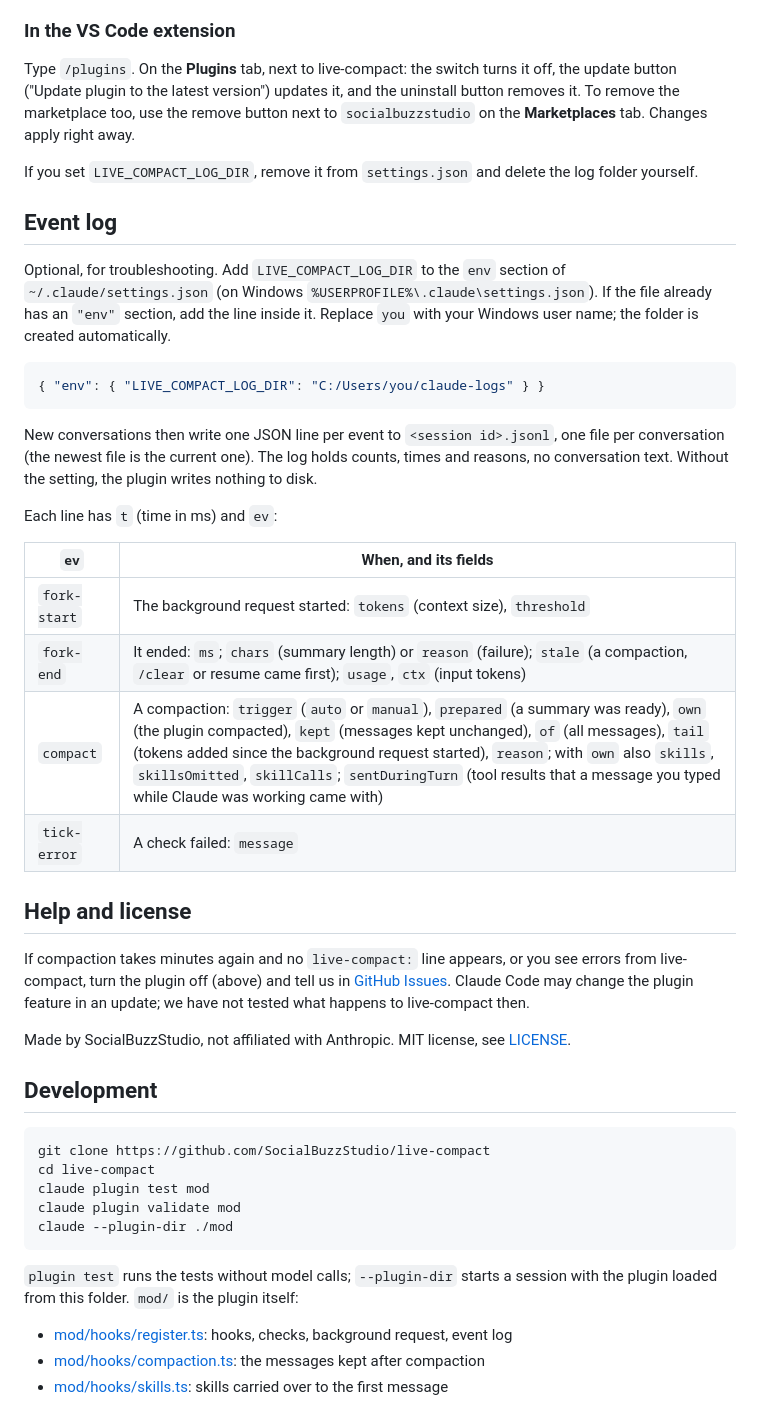
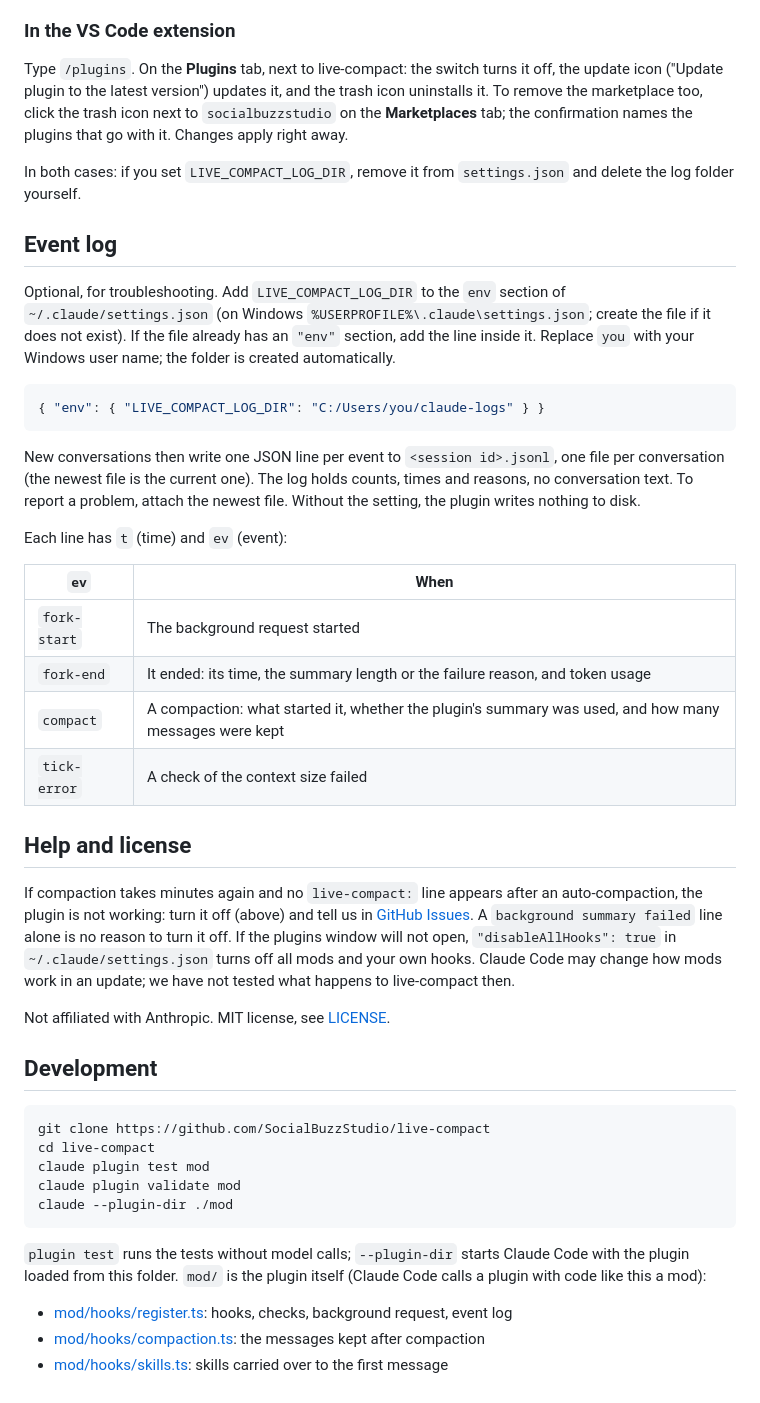
Before and after one commit to SocialBuzzStudio/live-compact, a Markdown page: README.md, the part around one of its changes. Rendered like a GitHub page.

````diff
--- a/README.md
+++ b/README.md
@@ -126,34 +131,34 @@ In a running session, turning it off or removing it applies after `/reload-plugi
 
 ### In the VS Code extension
 
-Type `/plugins`. On the **Plugins** tab, next to live-compact: the switch turns it off, the update button ("Update plugin to the latest version") updates it, and the uninstall button removes it. To remove the marketplace too, use the remove button next to `socialbuzzstudio` on the **Marketplaces** tab. Changes apply right away.
+Type `/plugins`. On the **Plugins** tab, next to live-compact: the switch turns it off, the update icon ("Update plugin to the latest version") updates it, and the trash icon uninstalls it. To remove the marketplace too, click the trash icon next to `socialbuzzstudio` on the **Marketplaces** tab; the confirmation names the plugins that go with it. Changes apply right away.
 
-If you set `LIVE_COMPACT_LOG_DIR`, remove it from `settings.json` and delete the log folder yourself.
+In both cases: if you set `LIVE_COMPACT_LOG_DIR`, remove it from `settings.json` and delete the log folder yourself.
 
 ## Event log
 
-Optional, for troubleshooting. Add `LIVE_COMPACT_LOG_DIR` to the `env` section of `~/.claude/settings.json` (on Windows `%USERPROFILE%\.claude\settings.json`). If the file already has an `"env"` section, add the line inside it. Replace `you` with your Windows user name; the folder is created automatically.
+Optional, for troubleshooting. Add `LIVE_COMPACT_LOG_DIR` to the `env` section of `~/.claude/settings.json` (on Windows `%USERPROFILE%\.claude\settings.json`; create the file if it does not exist). If the file already has an `"env"` section, add the line inside it. Replace `you` with your Windows user name; the folder is created automatically.
 
 ```json
 { "env": { "LIVE_COMPACT_LOG_DIR": "C:/Users/you/claude-logs" } }
 ```
 
-New conversations then write one JSON line per event to `<session id>.jsonl`, one file per conversation (the newest file is the current one). The log holds counts, times and reasons, no conversation text. Without the setting, the plugin writes nothing to disk.
+New conversations then write one JSON line per event to `<session id>.jsonl`, one file per conversation (the newest file is the current one). The log holds counts, times and reasons, no conversation text. To report a problem, attach the newest file. Without the setting, the plugin writes nothing to disk.
 
-Each line has `t` (time in ms) and `ev`:
+Each line has `t` (time) and `ev` (event):
 
-| `ev` | When, and its fields |
+| `ev` | When |
 | --- | --- |
-| `fork-start` | The background request started: `tokens` (context size), `threshold` |
-| `fork-end` | It ended: `ms`; `chars` (summary length) or `reason` (failure); `stale` (a compaction, `/clear` or resume came first); `usage`, `ctx` (input tokens) |
-| `compact` | A compaction: `trigger` (`auto` or `manual`), `prepared` (a summary was ready), `own` (the plugin compacted), `kept` (messages kept unchanged), `of` (all messages), `tail` (tokens added since the background request started), `reason`; with `own` also `skills`, `skillsOmitted`, `skillCalls`; `sentDuringTurn` (tool results that a message you typed while Claude was working came with) |
-| `tick-error` | A check failed: `message` |
+| `fork-start` | The background request started |
+| `fork-end` | It ended: its time, the summary length or the failure reason, and token usage |
+| `compact` | A compaction: what started it, whether the plugin's summary was used, and how many messages were kept |
+| `tick-error` | A check of the context size failed |
 
 ## Help and license
 
-If compaction takes minutes again and no `live-compact:` line appears, or you see errors from live-compact, turn the plugin off (above) and tell us in [GitHub Issues](https://github.com/SocialBuzzStudio/live-compact/issues). Claude Code may change the plugin feature in an update; we have not tested what happens to live-compact then.
+If compaction takes minutes again and no `live-compact:` line appears after an auto-compaction, the plugin is not working: turn it off (above) and tell us in [GitHub Issues](https://github.com/SocialBuzzStudio/live-compact/issues). A `background summary failed` line alone is no reason to turn it off. If the plugins window will not open, `"disableAllHooks": true` in `~/.claude/settings.json` turns off all mods and your own hooks. Claude Code may change how mods work in an update; we have not tested what happens to live-compact then.
 
-Made by SocialBuzzStudio, not affiliated with Anthropic. MIT license, see [LICENSE](LICENSE).
+Not affiliated with Anthropic. MIT license, see [LICENSE](LICENSE).
 
 ## Development
 
@@ -165,7 +170,7 @@ claude plugin validate mod
 claude --plugin-dir ./mod
 ```
 
-`plugin test` runs the tests without model calls; `--plugin-dir` starts a session with the plugin loaded from this folder. `mod/` is the plugin itself:
+`plugin test` runs the tests without model calls; `--plugin-dir` starts Claude Code with the plugin loaded from this folder. `mod/` is the plugin itself (Claude Code calls a plugin with code like this a mod):
 
 - [mod/hooks/register.ts](mod/hooks/register.ts): hooks, checks, background request, event log
 - [mod/hooks/compaction.ts](mod/hooks/compaction.ts): the messages kept after compaction
````
Also changed, not shown: other parts of README.md (+34 -29 lines), mod/README.md (+4 -4 lines), assets/how-it-works.png, 1 other file.
